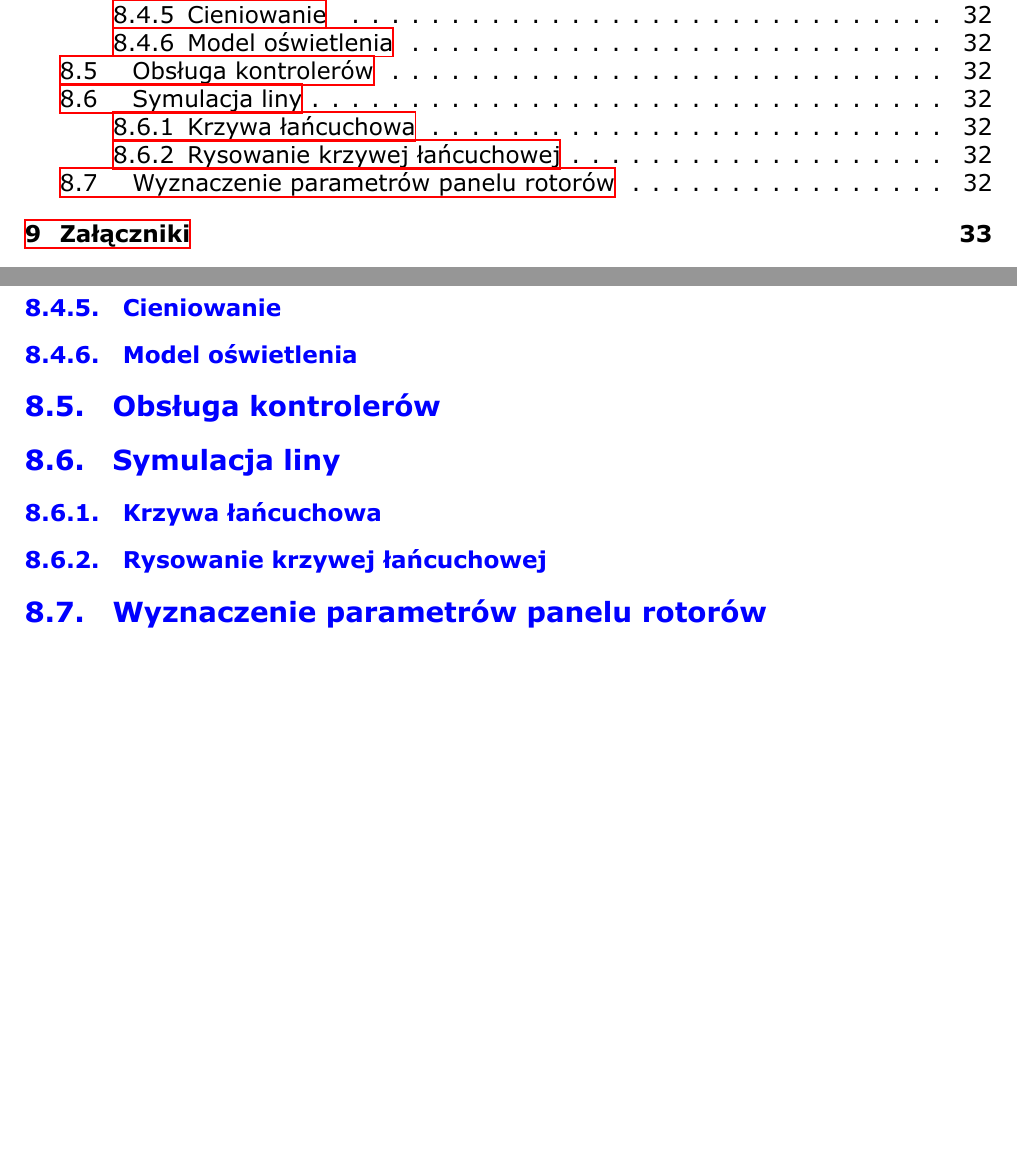
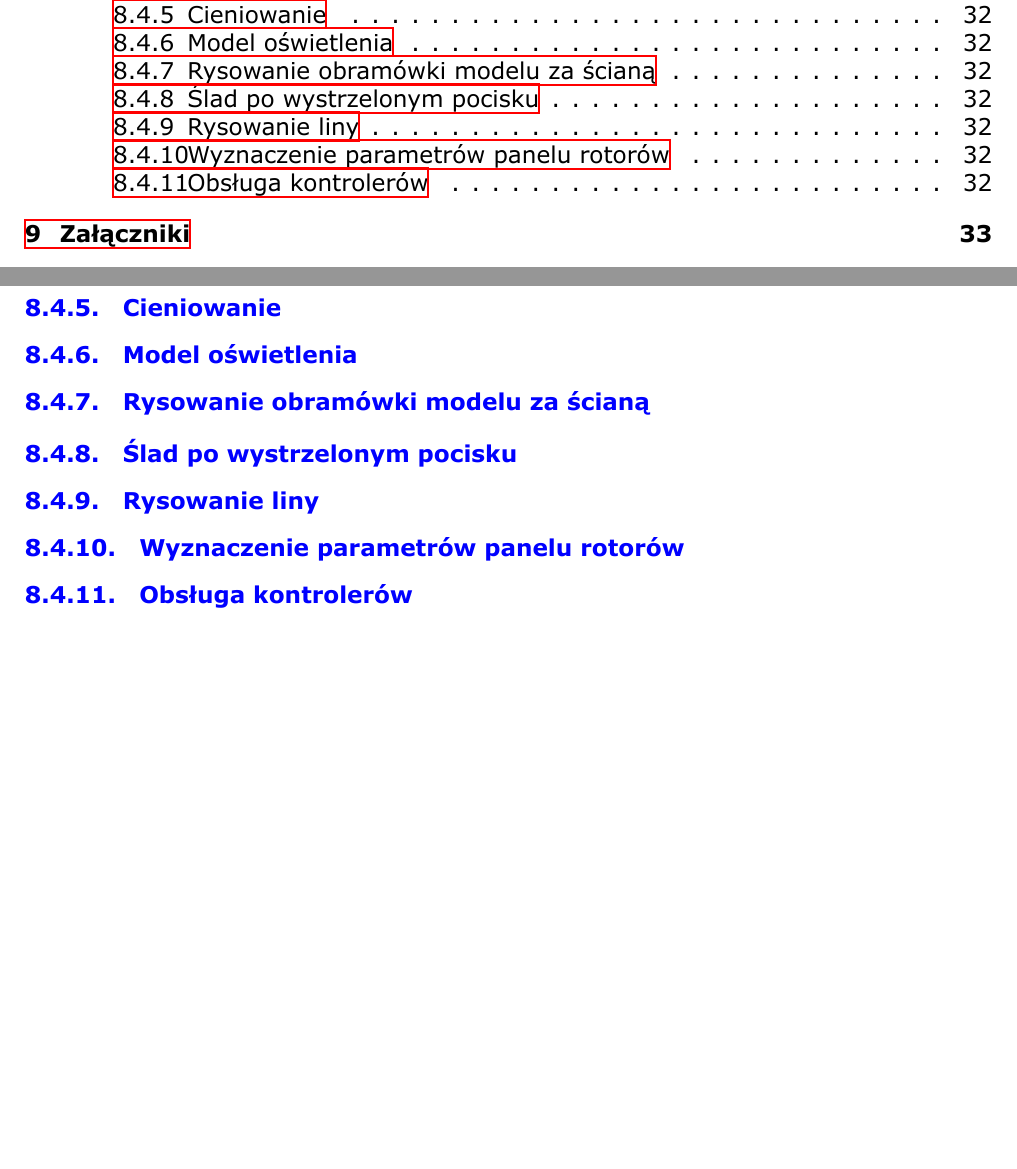
Before and after one commit to MiNI-UAV/Thesis, a LaTeX document (main.tex): two parts of pages 4 and 32 of 34, joined at a grey line, cut so that both start at the same text, the shorter picture padded with empty space. Compiled offline with XeLaTeX.

Commit message:
Add more graphics theory

```diff
--- a/main.tex
+++ b/main.tex
@@ -821,11 +821,11 @@ Czujniki, fuzja pomiarów, Filtr Kalmana
 \subsubsection{Shadery}
 \subsubsection{Cieniowanie}
 \subsubsection{Model oświetlenia}
-\subsection{Obsługa kontrolerów}
-\subsection{Symulacja liny}
-\subsubsection{Krzywa łańcuchowa}
-\subsubsection{Rysowanie krzywej łańcuchowej}
-\subsection{Wyznaczenie parametrów panelu rotorów}
+\subsubsection{Rysowanie obramówki modelu za ścianą}
+\subsubsection{Ślad po wystrzelonym pocisku}
+\subsubsection{Rysowanie liny}
+\subsubsection{Wyznaczenie parametrów panelu rotorów}
+\subsubsection{Obsługa kontrolerów}
 
 % TODO: remove later
 \color{black}
```
